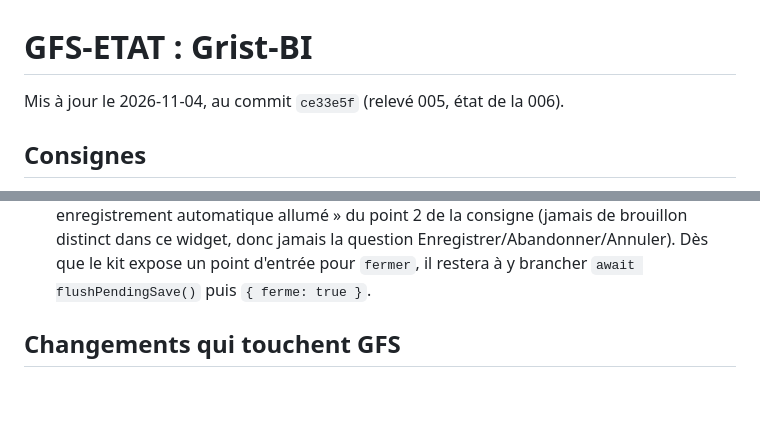
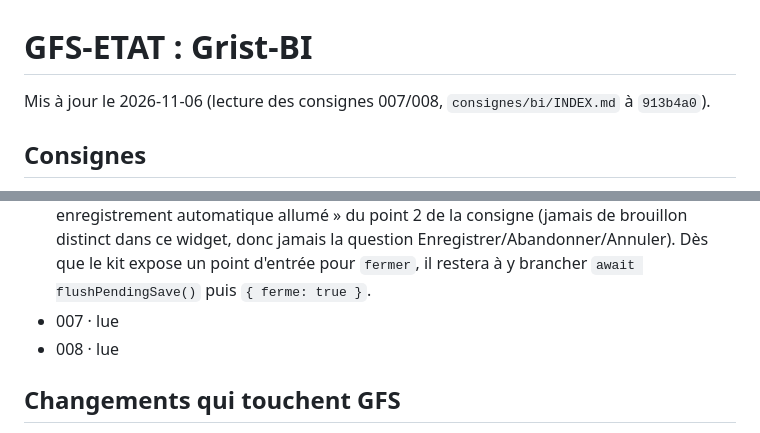
Before and after one commit to lombre33/Grist-BI, a Markdown page: GFS-ETAT.md, 2 parts joined by grey strips. Rendered like a GitHub page; blank space fills up the shorter version.

Commit message:
GFS-ETAT.md : 007 et 008 lues
Consignes lues dans lombre33/grist-widget-GFS:consignes/bi/INDEX.md au
commit 913b4a0. Détail (points à faire, avancement) à suivre dans les
prochains commits.

Co-Authored-By: Claude Sonnet 5 <noreply@anthropic.com>
Claude-Session: https://claude.ai/code/session_01TbSoW6TcCKB9RPKut463my

```diff
--- a/GFS-ETAT.md
+++ b/GFS-ETAT.md
@@ -1,6 +1,6 @@
 # GFS-ETAT : Grist-BI
 
-Mis à jour le 2026-11-04, au commit `ce33e5f` (relevé 005, état de la 006).
+Mis à jour le 2026-11-06 (lecture des consignes 007/008, `consignes/bi/INDEX.md` à `913b4a0`).
 
 ## Consignes
 - 001 · faite · `23647eb` · 1.1 : écart sur la règle 4 (les 3 tables internes — `BI_Dashboard_Config`, `BI_Dashboard_Comments`, `BI_Dashboard_UserProbe` — se créent au démarrage sans l'accord de la personne) et la règle 11 (pas de CSP, déjà noté dans le guide) ; ligne du guide par ailleurs juste à ce commit, seule omission : elle ne mentionne jamais `BI_Dashboard_Comments` (créée depuis le 30/09) parmi les tables internes
@@ -84,6 +84,8 @@ Mis à jour le 2026-11-04, au commit `ce33e5f` (relevé 005, état de la 006).
   distinct dans ce widget, donc jamais la question Enregistrer/Abandonner/Annuler). Dès que le kit
   expose un point d'entrée pour `fermer`, il restera à y brancher `await flushPendingSave()` puis
   `{ ferme: true }`.
+- 007 · lue
+- 008 · lue
 
 ## Changements qui touchent GFS
 - 2026-11-03 · `e035bcf` · tuile « Nuage de mots » (`js/charts.js`/`js/data.js`/`js/main.js`) :
```
